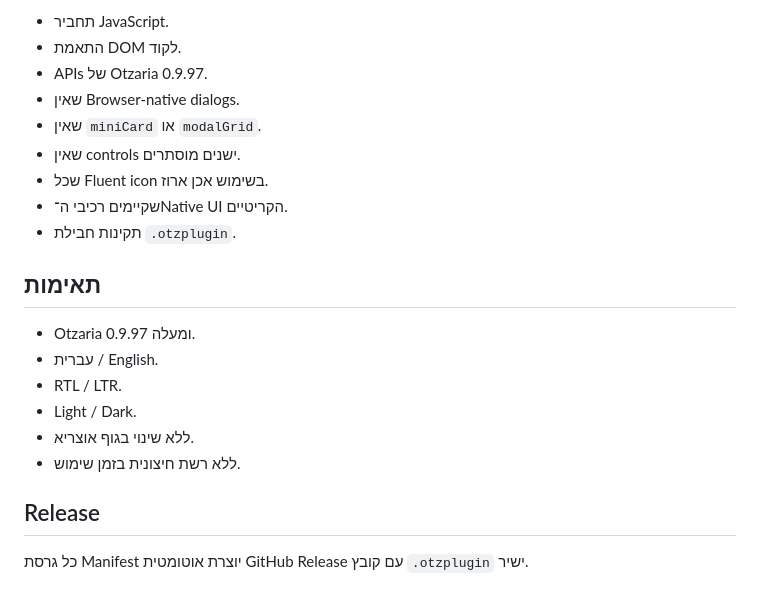
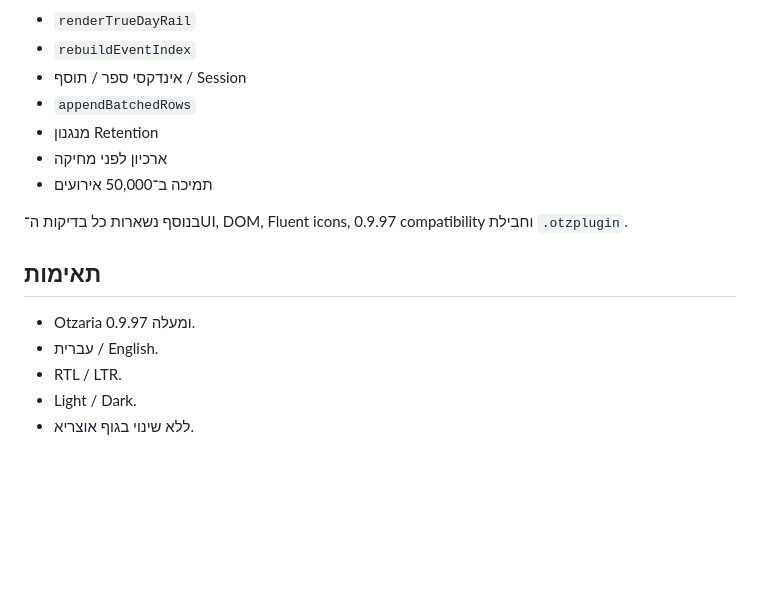
Before and after one commit to avtsye/timeline-plugin, a Markdown page: README.md, the part around one of its changes. Rendered like a GitHub page; blank space fills up the shorter version.

```diff
--- a/README.md
+++ b/README.md
@@ -151,13 +113,13 @@
 
-- תחביר JavaScript.
-- התאמת DOM לקוד.
-- APIs של Otzaria 0.9.97.
-- שאין Browser-native dialogs.
-- שאין `miniCard` או `modalGrid`.
-- שאין controls ישנים מוסתרים.
-- שכל Fluent icon בשימוש אכן ארוז.
-- שקיימים רכיבי ה־Native UI הקריטיים.
-- תקינות חבילת `.otzplugin`.
+- `renderTrueDayRail`
+- `rebuildEventIndex`
+- אינדקסי ספר / תוסף / Session
+- `appendBatchedRows`
+- מנגנון Retention
+- ארכיון לפני מחיקה
+- תמיכה ב־50,000 אירועים
+
+בנוסף נשארות כל בדיקות ה־UI, DOM, Fluent icons, 0.9.97 compatibility וחבילת `.otzplugin`.
 
 ## תאימות
 
@@ -166,8 +128,3 @@
 - RTL / LTR.
 - Light / Dark.
 - ללא שינוי בגוף אוצריא.
-- ללא רשת חיצונית בזמן שימוש.
-
-## Release
-
-כל גרסת Manifest יוצרת אוטומטית GitHub Release עם קובץ `.otzplugin` ישיר.
```
Also changed, not shown: other parts of README.md (+75 -113 lines).
